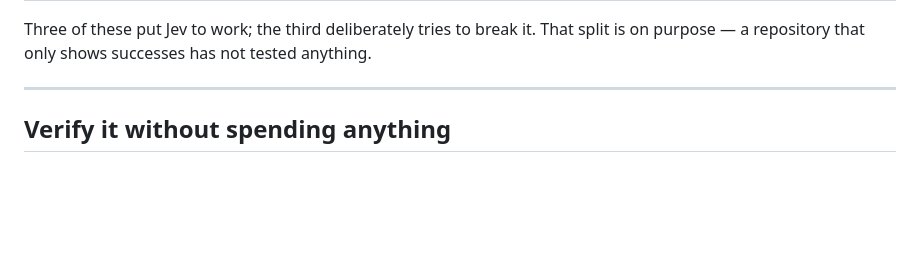
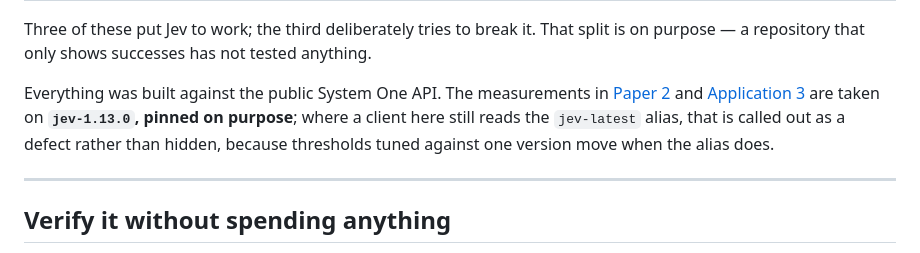
Before and after one commit to scd13150/jev-field-notes, a Markdown page: README.md, the part around the change printed below. Rendered like a GitHub page; blank space fills up the shorter version.

```diff
--- a/README.md
+++ b/README.md
@@ -37,6 +38,12 @@ result was worse than doing nothing, and those cases are the most useful part of
 
 Three of these put Jev to work; the third deliberately tries to break it. That split is on purpose —
 a repository that only shows successes has not tested anything.
+
+Everything was built against the public System One API. The measurements in
+[Paper 2](papers/JEV_EMPIRICAL_BOUNDARY_ANALYSIS.md) and
+[Application 3](applications/svg-line-partition) are taken on **`jev-1.13.0`, pinned on purpose**;
+where a client here still reads the `jev-latest` alias, that is called out as a defect rather than
+hidden, because thresholds tuned against one version move when the alias does.
 
 ---
 
```
Also changed, not shown: other parts of README.md (+18 -18 lines), assets/zh/README.md (+7 -6 lines), papers/JEV_EMPIRICAL_BOUNDARY_ANALYSIS.md (+7 -7 lines), assets/images/social_preview.png (added), 1 other file.
